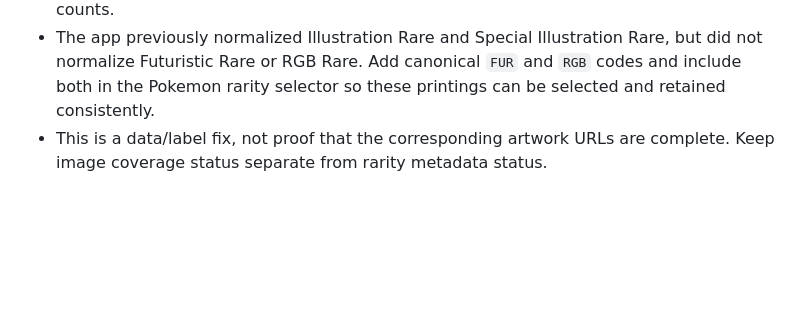
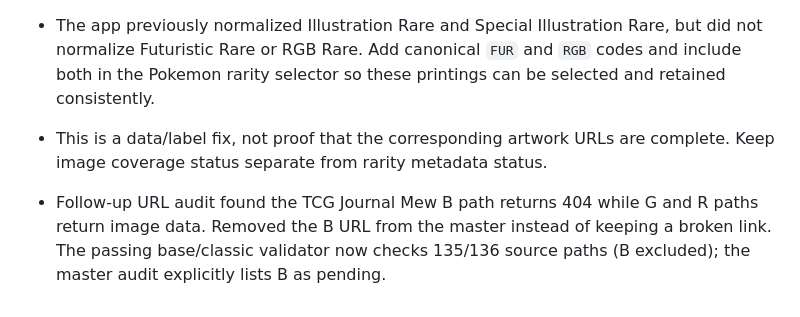
Before and after one commit to okumy314-collab/tcg-collection-note-v, a Markdown page: docs/IMAGE_PIPELINE_LEARNINGS.md, the part around the change. GitHub-like rendering; blank space fills up the shorter version.

Commit message:
Record Mew B image URL failure and corrected coverage

```diff
--- a/docs/IMAGE_PIPELINE_LEARNINGS.md
+++ b/docs/IMAGE_PIPELINE_LEARNINGS.md
@@ -49,3 +49,5 @@
 - M6a has 20 Illustration Rare, 10 Special Illustration Rare, 2 Futuristic Rare, and 3 RGB Rare cards, in addition to Classic Collection. TCG Journal source confirms these set counts.
 - The app previously normalized Illustration Rare and Special Illustration Rare, but did not normalize Futuristic Rare or RGB Rare. Add canonical `FUR` and `RGB` codes and include both in the Pokemon rarity selector so these printings can be selected and retained consistently.
 - This is a data/label fix, not proof that the corresponding artwork URLs are complete. Keep image coverage status separate from rarity metadata status.
+
+- Follow-up URL audit found the TCG Journal Mew B path returns 404 while G and R paths return image data. Removed the B URL from the master instead of keeping a broken link. The passing base/classic validator now checks 135/136 source paths (B excluded); the master audit explicitly lists B as pending.
```
